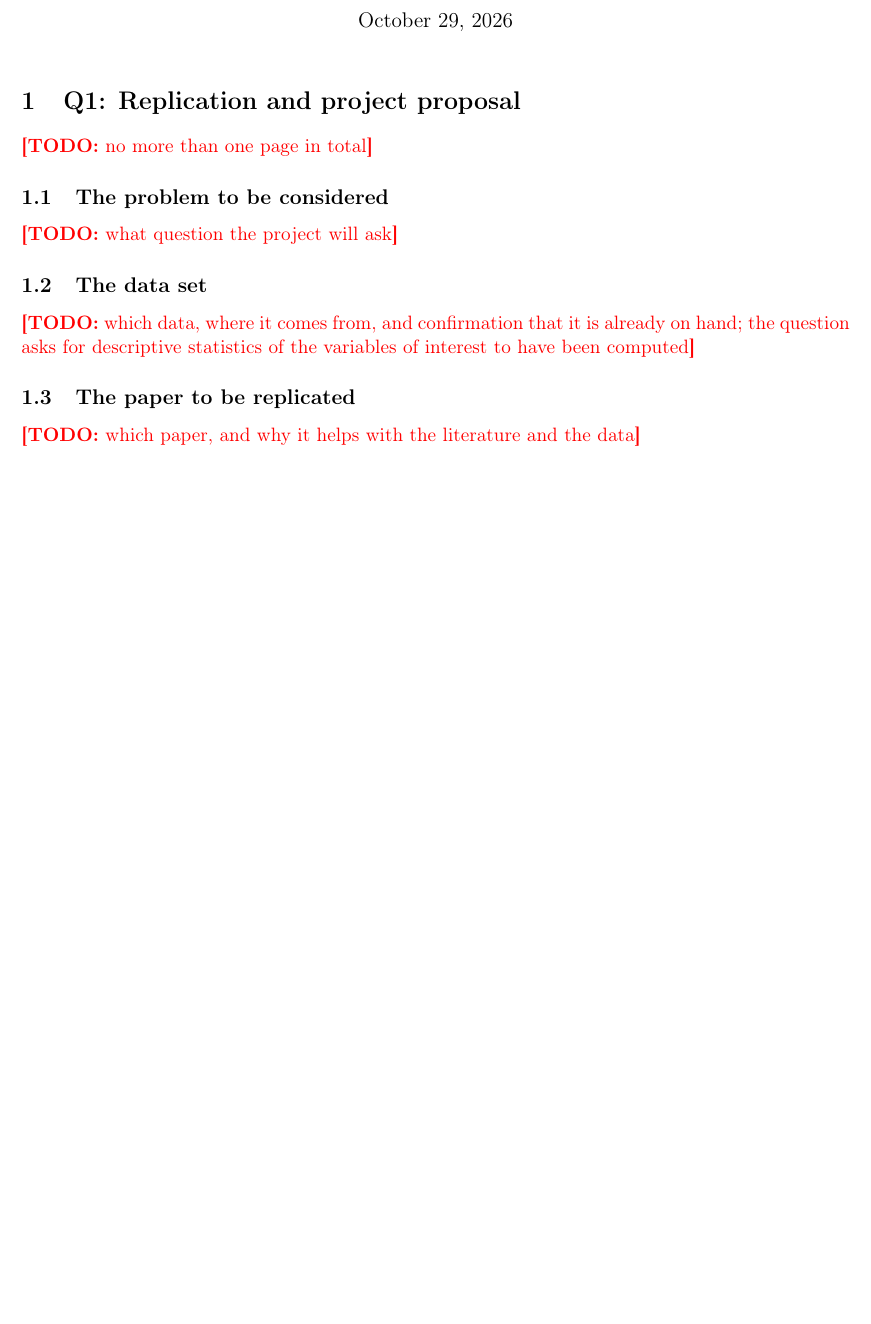
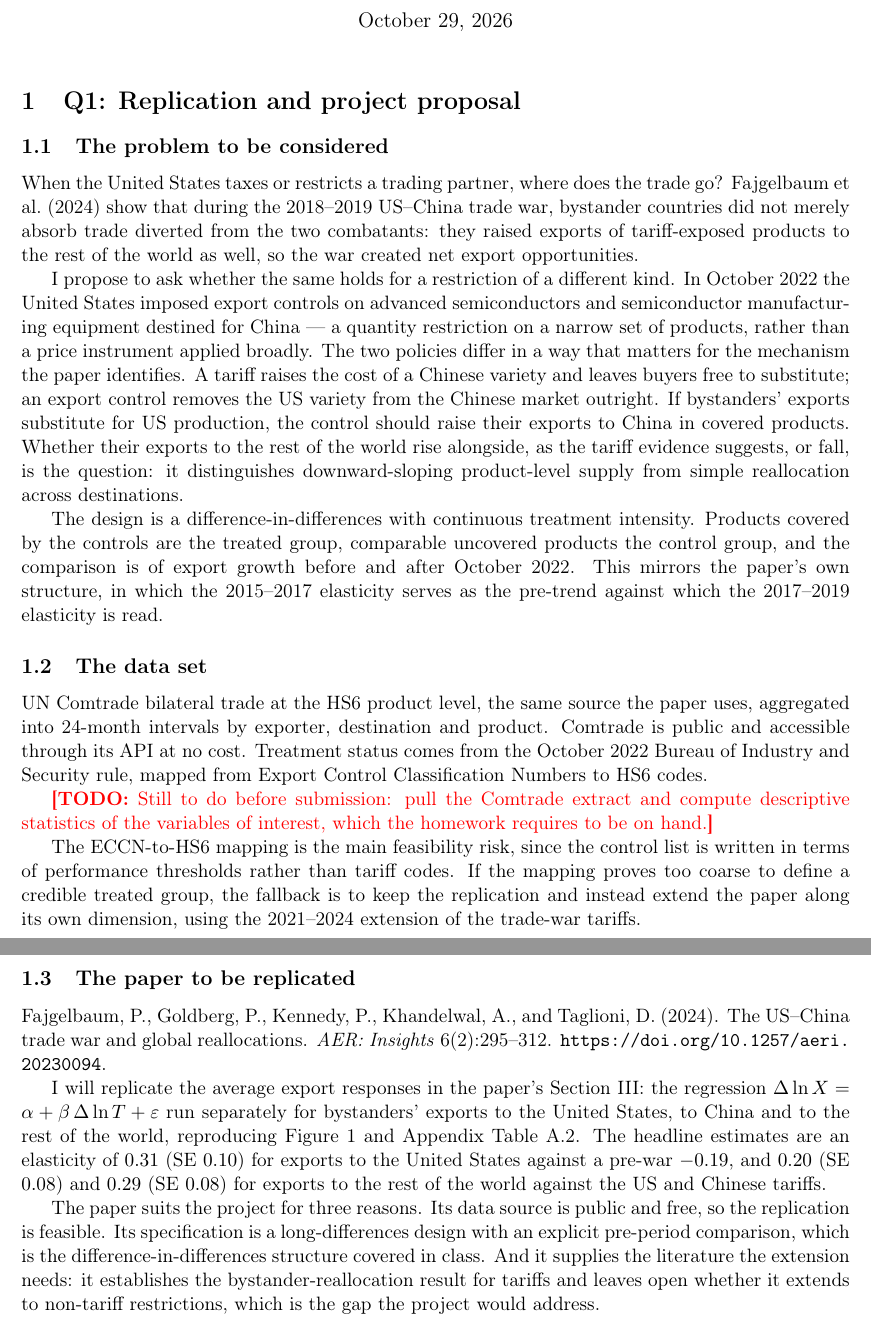
Before and after one commit to akyratzis/STAT-5200---Applied-Econometrics-I, a LaTeX problem sheet (Homework Assignments/Homework 4/HW 4 - Report.tex): part of page 1 of 14 before the commit and two parts of pages 1 and 2 of 15 after it, the two joined at a grey line, cut so that both start at the same text, the shorter picture padded with empty space. Compiled offline with pdfLaTeX.

Commit message:
Draft the Q1 project proposal

```diff
--- a/Homework Assignments/Homework 4/HW 4 - Report.tex
+++ b/Homework Assignments/Homework 4/HW 4 - Report.tex
@@ -114,18 +114,71 @@
 \label{sec:q1}
 %==============================================================================
 
-\todo{no more than one page in total}
+\subsection{The problem to be considered}
+When the United States taxes or restricts a trading partner, where does the
+trade go? Fajgelbaum et al.\ (2024) show that during the 2018--2019
+US--China trade war, bystander countries did not merely absorb trade diverted
+from the two combatants: they raised exports of tariff-exposed products to the
+rest of the world as well, so the war created net export opportunities.
 
-\subsection{The problem to be considered}
-\todo{what question the project will ask}
+I propose to ask whether the same holds for a restriction of a different kind.
+In October 2022 the United States imposed export controls on advanced
+semiconductors and semiconductor manufacturing equipment destined for China ---
+a quantity restriction on a narrow set of products, rather than a price
+instrument applied broadly. The two policies differ in a way that matters for
+the mechanism the paper identifies. A tariff raises the cost of a Chinese
+variety and leaves buyers free to substitute; an export control removes the US
+variety from the Chinese market outright. If bystanders' exports substitute for
+US production, the control should raise their exports to China in covered
+products. Whether their exports to the rest of the world rise alongside, as the
+tariff evidence suggests, or fall, is the question: it distinguishes
+downward-sloping product-level supply from simple reallocation across
+destinations.
+
+The design is a difference-in-differences with continuous treatment intensity.
+Products covered by the controls are the treated group, comparable
+uncovered products the control group, and the comparison is of export growth
+before and after October 2022. This mirrors the paper's own structure, in which
+the 2015--2017 elasticity serves as the pre-trend against which the 2017--2019
+elasticity is read.
 
 \subsection{The data set}
-\todo{which data, where it comes from, and confirmation that it is already
-on hand; the question asks for descriptive statistics of the variables of
-interest to have been computed}
+UN Comtrade bilateral trade at the HS6 product level, the same source the paper
+uses, aggregated into 24-month intervals by exporter, destination and product.
+Comtrade is public and accessible through its API at no cost. Treatment status
+comes from the October 2022 Bureau of Industry and Security rule, mapped from
+Export Control Classification Numbers to HS6 codes.
+
+\todo{Still to do before submission: pull the Comtrade extract and compute
+descriptive statistics of the variables of interest, which the homework
+requires to be on hand.}
+
+The ECCN-to-HS6 mapping is the main feasibility risk, since the control list is
+written in terms of performance thresholds rather than tariff codes. If the
+mapping proves too coarse to define a credible treated group, the fallback is
+to keep the replication and instead extend the paper along its own dimension,
+using the 2021--2024 extension of the trade-war tariffs.
 
 \subsection{The paper to be replicated}
-\todo{which paper, and why it helps with the literature and the data}
+Fajgelbaum, P., Goldberg, P., Kennedy, P., Khandelwal, A., and Taglioni, D.
+(2024). The US--China trade war and global reallocations. \emph{AER: Insights}
+6(2):295--312. \url{https://doi.org/10.1257/aeri.20230094}.
+
+I will replicate the average export responses in the paper's Section III: the
+regression $\Delta \ln X = \alpha + \beta\,\Delta \ln T + \varepsilon$ run
+separately for bystanders' exports to the United States, to China and to the
+rest of the world, reproducing Figure 1 and Appendix Table A.2. The headline
+estimates are an elasticity of $0.31$ (SE $0.10$) for exports to the United
+States against a pre-war $-0.19$, and $0.20$ (SE $0.08$) and $0.29$ (SE $0.08$)
+for exports to the rest of the world against the US and Chinese tariffs.
+
+The paper suits the project for three reasons. Its data source is public and
+free, so the replication is feasible. Its specification is a
+long-differences design with an explicit pre-period comparison, which is the
+difference-in-differences structure covered in class. And it supplies the
+literature the extension needs: it establishes the bystander-reallocation
+result for tariffs and leaves open whether it extends to non-tariff
+restrictions, which is the gap the project would address.
 
 \clearpage
 %==============================================================================
```
